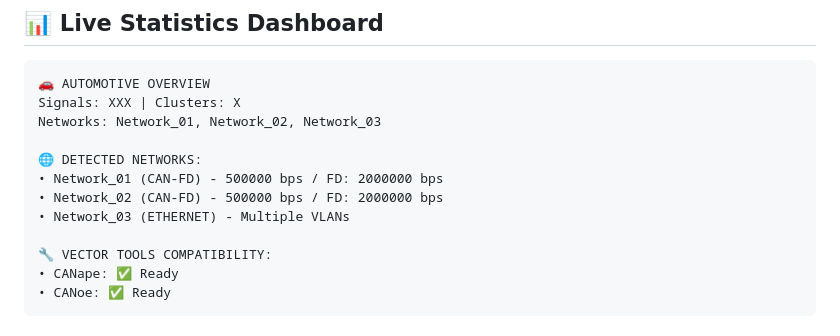
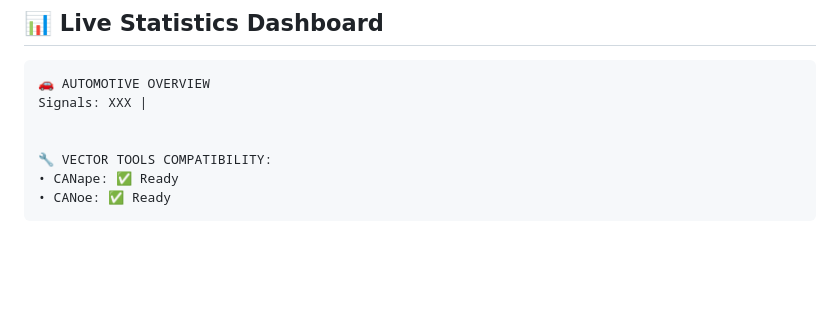
Before and after one commit to Asafphilipp/ARXM_Merger, a Markdown page: README_SAFE.md, the part around the change. Rendered like a GitHub page; blank space fills up the shorter version.

Commit message:
Update README_SAFE.md
Safty values delated

````diff
--- a/README_SAFE.md
+++ b/README_SAFE.md
@@ -54,13 +54,8 @@ The ARXML Merger Tool is a professional-grade web application designed for autom
 
 ```
 🚗 AUTOMOTIVE OVERVIEW
-Signals: XXX | Clusters: X
-Networks: Network_01, Network_02, Network_03
+Signals: XXX |
 
-🌐 DETECTED NETWORKS:
-• Network_01 (CAN-FD) - 500000 bps / FD: 2000000 bps
-• Network_02 (CAN-FD) - 500000 bps / FD: 2000000 bps
-• Network_03 (ETHERNET) - Multiple VLANs
 
 🔧 VECTOR TOOLS COMPATIBILITY:
 • CANape: ✅ Ready
````
